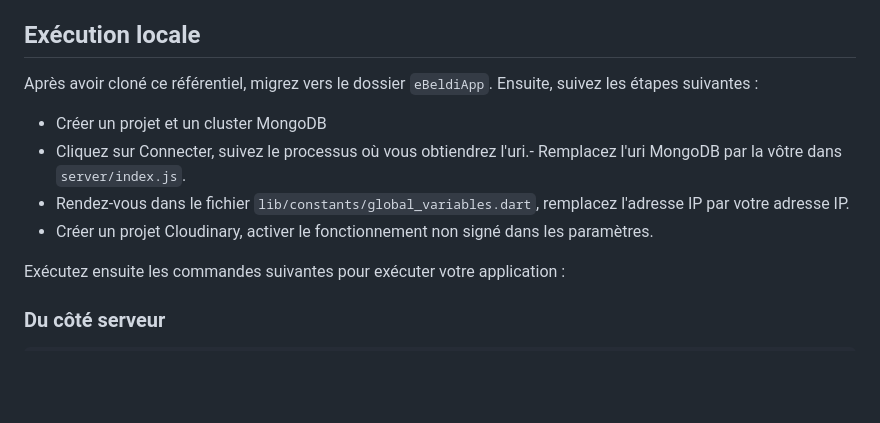
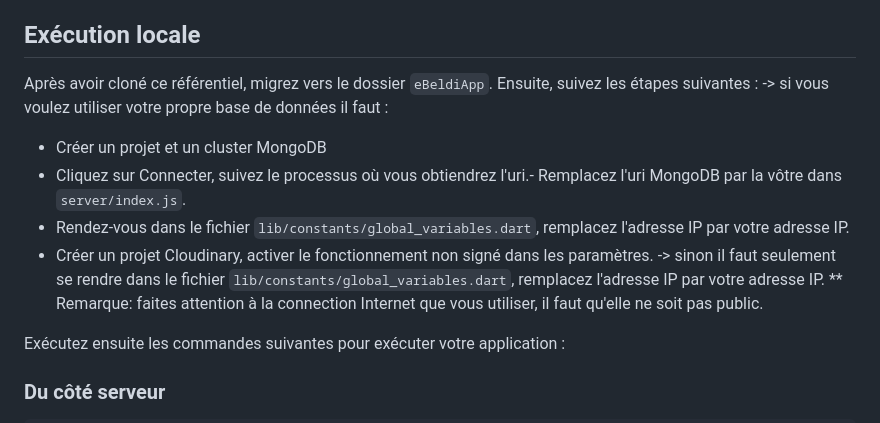
Before and after one commit to TalebNawal/ProjetInt-gr-S3_eBeldiApp, a Markdown page: README.md, the part around the change. Drawn GitHub-style; blank space fills up the shorter version.

````diff
--- a/README.md
+++ b/README.md
@@ -45,10 +45,13 @@ eBeldi est une application fullstack de E-commerce qui a pour valeur ajoutée de
 ## Exécution locale
 
 Après avoir cloné ce référentiel, migrez vers le dossier ```eBeldiApp```. Ensuite, suivez les étapes suivantes :
+-> si vous voulez utiliser votre propre base de données il faut :
 - Créer un projet et un cluster MongoDB
 - Cliquez sur Connecter, suivez le processus où vous obtiendrez l'uri.- Remplacez l'uri MongoDB par la vôtre dans ```server/index.js```.
 - Rendez-vous dans le fichier ```lib/constants/global_variables.dart```, remplacez l'adresse IP par votre adresse IP.
 - Créer un projet Cloudinary, activer le fonctionnement non signé dans les paramètres.
+-> sinon il faut seulement se rendre dans le fichier ```lib/constants/global_variables.dart```, remplacez l'adresse IP par votre adresse IP.
+** Remarque: faites attention à la connection Internet que vous utiliser, il faut qu'elle ne soit pas public.
 
 Exécutez ensuite les commandes suivantes pour exécuter votre application :
 
````
